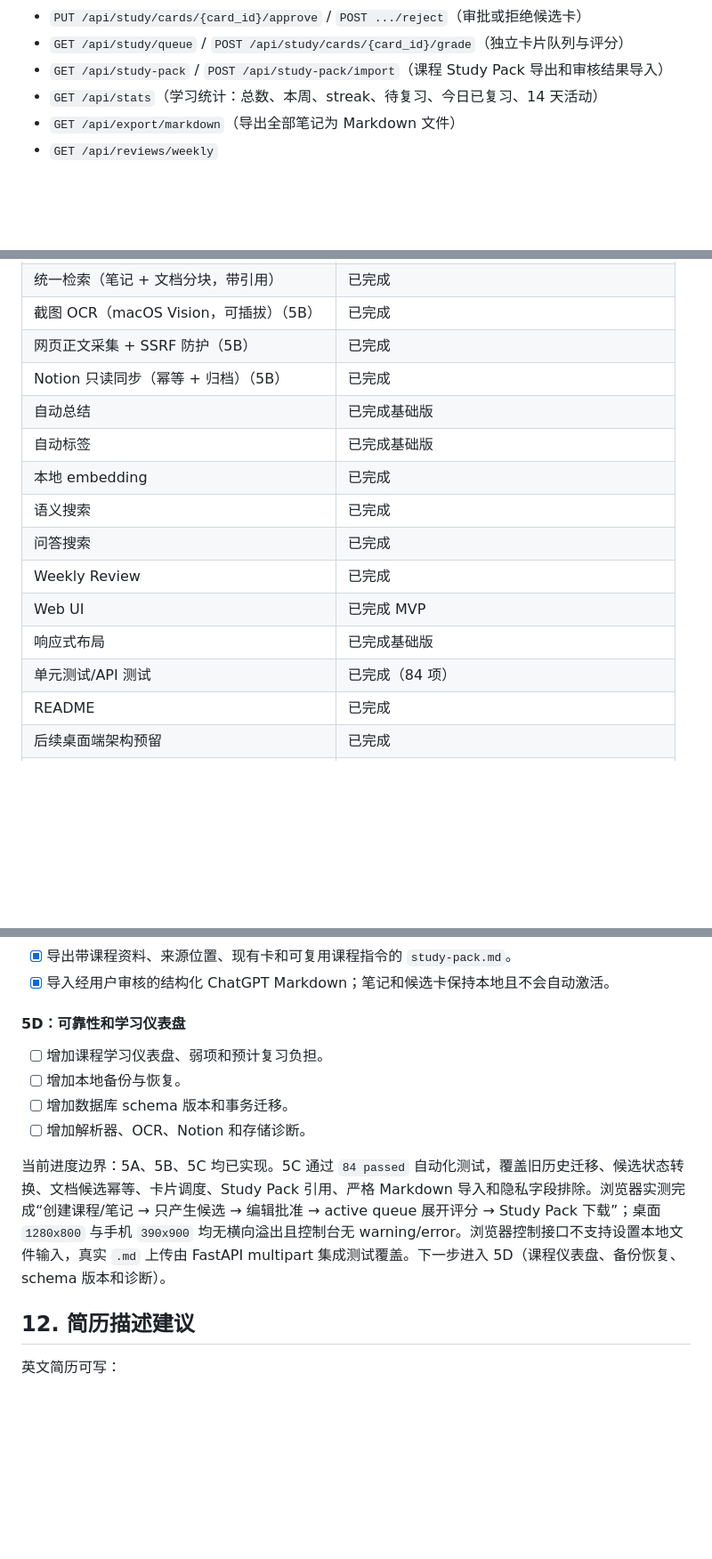
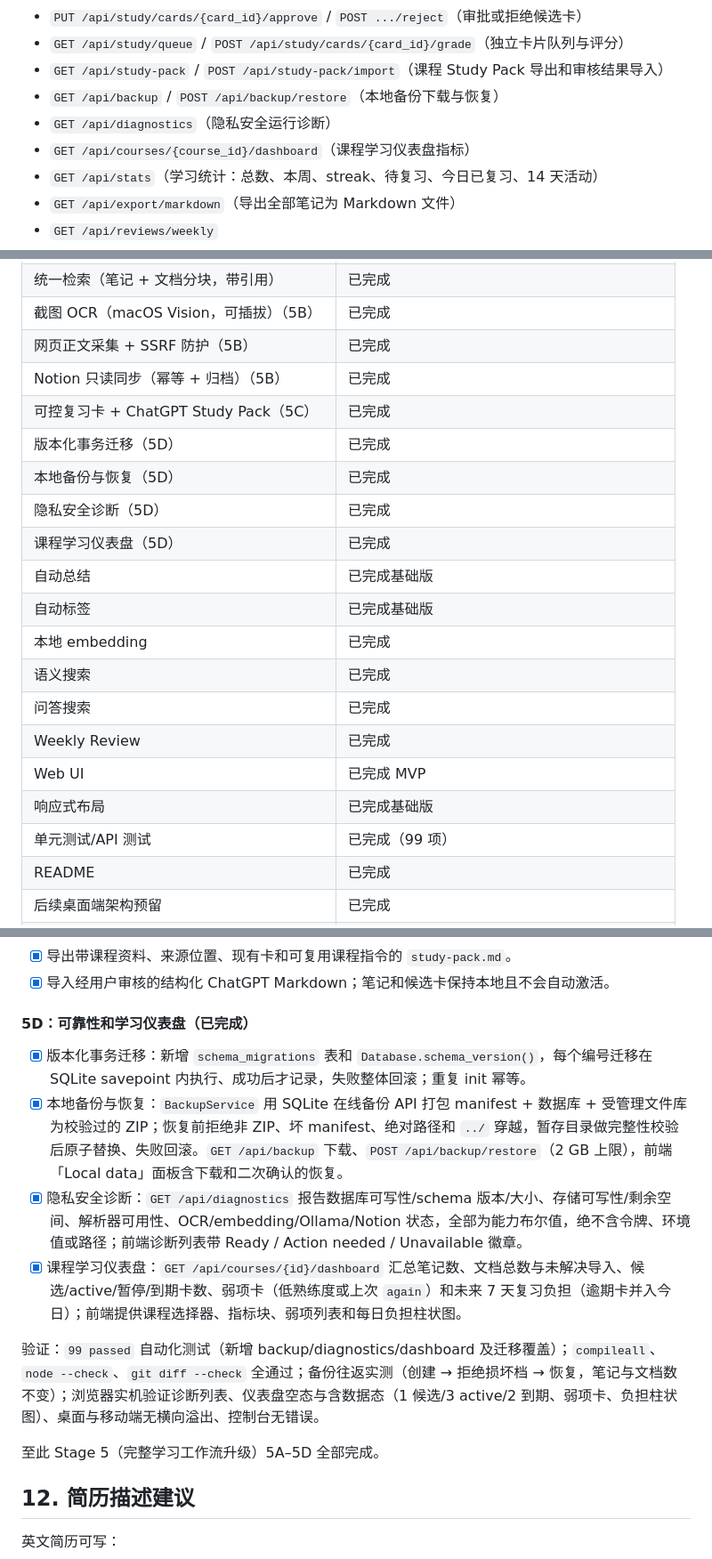
Before and after one commit to khalilpong/Local-AI-learning-Manager, a Markdown page: project-review.md, 3 parts joined by grey strips. Shown at 89% size. Rendered like a GitHub page; blank space fills up the shorter version.

Commit message:
Mark Stage 5D complete and update project review (99 tests)
Co-Authored-By: Claude Opus 4.8 <noreply@anthropic.com>

```diff
--- a/project-review.md
+++ b/project-review.md
@@ -291,6 +291,9 @@ UI 已做响应式布局，支持桌面和移动端宽度。
 - `PUT /api/study/cards/{card_id}/approve` / `POST .../reject`（审批或拒绝候选卡）
 - `GET /api/study/queue` / `POST /api/study/cards/{card_id}/grade`（独立卡片队列与评分）
 - `GET /api/study-pack` / `POST /api/study-pack/import`（课程 Study Pack 导出和审核结果导入）
+- `GET /api/backup` / `POST /api/backup/restore`（本地备份下载与恢复）
+- `GET /api/diagnostics`（隐私安全运行诊断）
+- `GET /api/courses/{course_id}/dashboard`（课程学习仪表盘指标）
 - `GET /api/stats`（学习统计：总数、本周、streak、待复习、今日已复习、14 天活动）
 - `GET /api/export/markdown`（导出全部笔记为 Markdown 文件）
 - `GET /api/reviews/weekly`
@@ -369,6 +372,11 @@ UI 已做响应式布局，支持桌面和移动端宽度。
 | 截图 OCR（macOS Vision，可插拔）（5B） | 已完成 |
 | 网页正文采集 + SSRF 防护（5B） | 已完成 |
 | Notion 只读同步（幂等 + 归档）（5B） | 已完成 |
+| 可控复习卡 + ChatGPT Study Pack（5C） | 已完成 |
+| 版本化事务迁移（5D） | 已完成 |
+| 本地备份与恢复（5D） | 已完成 |
+| 隐私安全诊断（5D） | 已完成 |
+| 课程学习仪表盘（5D） | 已完成 |
 | 自动总结 | 已完成基础版 |
 | 自动标签 | 已完成基础版 |
 | 本地 embedding | 已完成 |
@@ -377,7 +385,7 @@ UI 已做响应式布局，支持桌面和移动端宽度。
 | Weekly Review | 已完成 |
 | Web UI | 已完成 MVP |
 | 响应式布局 | 已完成基础版 |
-| 单元测试/API 测试 | 已完成（84 项） |
+| 单元测试/API 测试 | 已完成（99 项） |
 | README | 已完成 |
 | 后续桌面端架构预留 | 已完成 |
 | GitHub 仓库 | 已建立：`khalilpong/Local-AI-learning-Manager` |
@@ -630,14 +638,16 @@ pip install sentence-transformers
 - [x] 导出带课程资料、来源位置、现有卡和可复用课程指令的 `study-pack.md`。
 - [x] 导入经用户审核的结构化 ChatGPT Markdown；笔记和候选卡保持本地且不会自动激活。
 
-#### 5D：可靠性和学习仪表盘
+#### 5D：可靠性和学习仪表盘（已完成）
 
-- [ ] 增加课程学习仪表盘、弱项和预计复习负担。
-- [ ] 增加本地备份与恢复。
-- [ ] 增加数据库 schema 版本和事务迁移。
-- [ ] 增加解析器、OCR、Notion 和存储诊断。
+- [x] 版本化事务迁移：新增 `schema_migrations` 表和 `Database.schema_version()`，每个编号迁移在 SQLite savepoint 内执行、成功后才记录，失败整体回滚；重复 init 幂等。
+- [x] 本地备份与恢复：`BackupService` 用 SQLite 在线备份 API 打包 manifest + 数据库 + 受管理文件库为校验过的 ZIP；恢复前拒绝非 ZIP、坏 manifest、绝对路径和 `../` 穿越，暂存目录做完整性校验后原子替换、失败回滚。`GET /api/backup` 下载、`POST /api/backup/restore`（2 GB 上限），前端「Local data」面板含下载和二次确认的恢复。
+- [x] 隐私安全诊断：`GET /api/diagnostics` 报告数据库可写性/schema 版本/大小、存储可写性/剩余空间、解析器可用性、OCR/embedding/Ollama/Notion 状态，全部为能力布尔值，绝不含令牌、环境值或路径；前端诊断列表带 Ready / Action needed / Unavailable 徽章。
+- [x] 课程学习仪表盘：`GET /api/courses/{id}/dashboard` 汇总笔记数、文档总数与未解决导入、候选/active/暂停/到期卡数、弱项卡（低熟练度或上次 `again`）和未来 7 天复习负担（逾期卡并入今日）；前端提供课程选择器、指标块、弱项列表和每日负担柱状图。
 
-当前进度边界：5A、5B、5C 均已实现。5C 通过 `84 passed` 自动化测试，覆盖旧历史迁移、候选状态转换、文档候选幂等、卡片调度、Study Pack 引用、严格 Markdown 导入和隐私字段排除。浏览器实测完成“创建课程/笔记 → 只产生候选 → 编辑批准 → active queue 展开评分 → Study Pack 下载”；桌面 `1280x800` 与手机 `390x900` 均无横向溢出且控制台无 warning/error。浏览器控制接口不支持设置本地文件输入，真实 `.md` 上传由 FastAPI multipart 集成测试覆盖。下一步进入 5D（课程仪表盘、备份恢复、schema 版本和诊断）。
+验证：`99 passed` 自动化测试（新增 backup/diagnostics/dashboard 及迁移覆盖）；`compileall`、`node --check`、`git diff --check` 全通过；备份往返实测（创建 → 拒绝损坏档 → 恢复，笔记与文档数不变）；浏览器实机验证诊断列表、仪表盘空态与含数据态（1 候选/3 active/2 到期、弱项卡、负担柱状图）、桌面与移动端无横向溢出、控制台无错误。
+
+至此 Stage 5（完整学习工作流升级）5A–5D 全部完成。
 
 ## 12. 简历描述建议
 
```
Also changed, not shown: other parts of project-review.md (+2 -2 lines), 1 other file.
